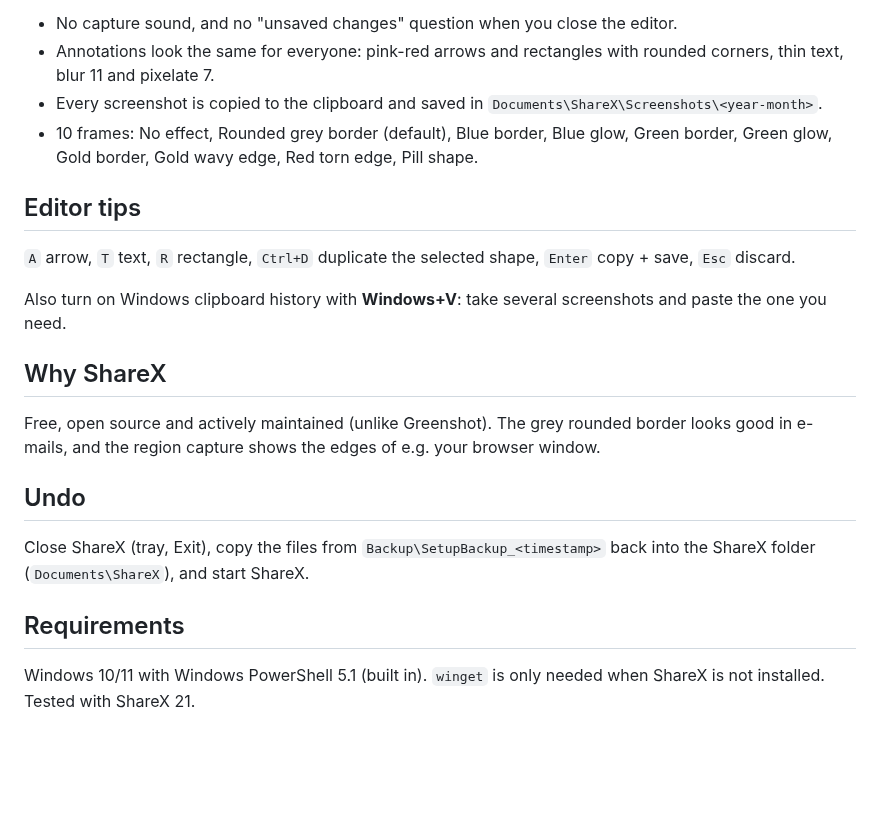
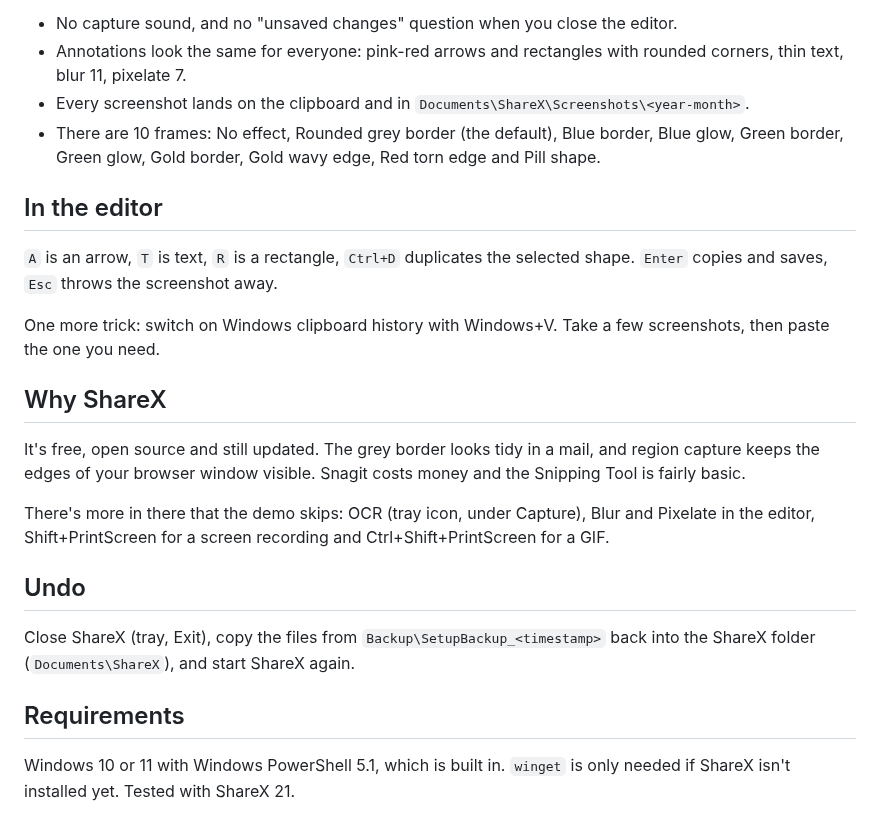
Before and after one commit to Joachim-Ally-Skyline/sharex-screenshot-setup, a Markdown page: README.md, the part around one of its changes. Rendered like a GitHub page; blank space fills up the shorter version.

```diff
--- a/README.md
+++ b/README.md
@@ -33,27 +31,25 @@ More to explore, all built into ShareX: OCR (tray icon, under Capture), Blur and
 
 - No capture sound, and no "unsaved changes" question when you close the editor.
-- Annotations look the same for everyone: pink-red arrows and rectangles with rounded corners, thin text, blur 11 and pixelate 7.
-- Every screenshot is copied to the clipboard and saved in `Documents\ShareX\Screenshots\<year-month>`.
-- 10 frames: No effect, Rounded grey border (default), Blue border, Blue glow, Green border, Green glow,
-  Gold border, Gold wavy edge, Red torn edge, Pill shape.
+- Annotations look the same for everyone: pink-red arrows and rectangles with rounded corners, thin text, blur 11, pixelate 7.
+- Every screenshot lands on the clipboard and in `Documents\ShareX\Screenshots\<year-month>`.
+- There are 10 frames: No effect, Rounded grey border (the default), Blue border, Blue glow, Green border, Green glow, Gold border, Gold wavy edge, Red torn edge and Pill shape.
 
-## Editor tips
+## In the editor
 
-`A` arrow, `T` text, `R` rectangle, `Ctrl+D` duplicate the selected shape, `Enter` copy + save, `Esc` discard.
+`A` is an arrow, `T` is text, `R` is a rectangle, `Ctrl+D` duplicates the selected shape. `Enter` copies and saves, `Esc` throws the screenshot away.
 
-Also turn on Windows clipboard history with **Windows+V**: take several screenshots and paste the one you need.
+One more trick: switch on Windows clipboard history with Windows+V. Take a few screenshots, then paste the one you need.
 
 ## Why ShareX
 
-Free, open source and actively maintained (unlike Greenshot). The grey rounded border looks good in e-mails,
-and the region capture shows the edges of e.g. your browser window.
+It's free, open source and still updated. The grey border looks tidy in a mail, and region capture keeps the edges of your browser window visible. Snagit costs money and the Snipping Tool is fairly basic.
+
+There's more in there that the demo skips: OCR (tray icon, under Capture), Blur and Pixelate in the editor, Shift+PrintScreen for a screen recording and Ctrl+Shift+PrintScreen for a GIF.
 
 ## Undo
 
-Close ShareX (tray, Exit), copy the files from `Backup\SetupBackup_<timestamp>` back into the ShareX folder
-(`Documents\ShareX`), and start ShareX.
+Close ShareX (tray, Exit), copy the files from `Backup\SetupBackup_<timestamp>` back into the ShareX folder (`Documents\ShareX`), and start ShareX again.
 
 ## Requirements
 
-Windows 10/11 with Windows PowerShell 5.1 (built in). `winget` is only needed when ShareX is not installed.
-Tested with ShareX 21.
+Windows 10 or 11 with Windows PowerShell 5.1, which is built in. `winget` is only needed if ShareX isn't installed yet. Tested with ShareX 21.
```
Also changed, not shown: other parts of README.md (+18 -20 lines), images/slide-1-shortcuts.png (added), images/slide-2-why-and-try.png (added).
